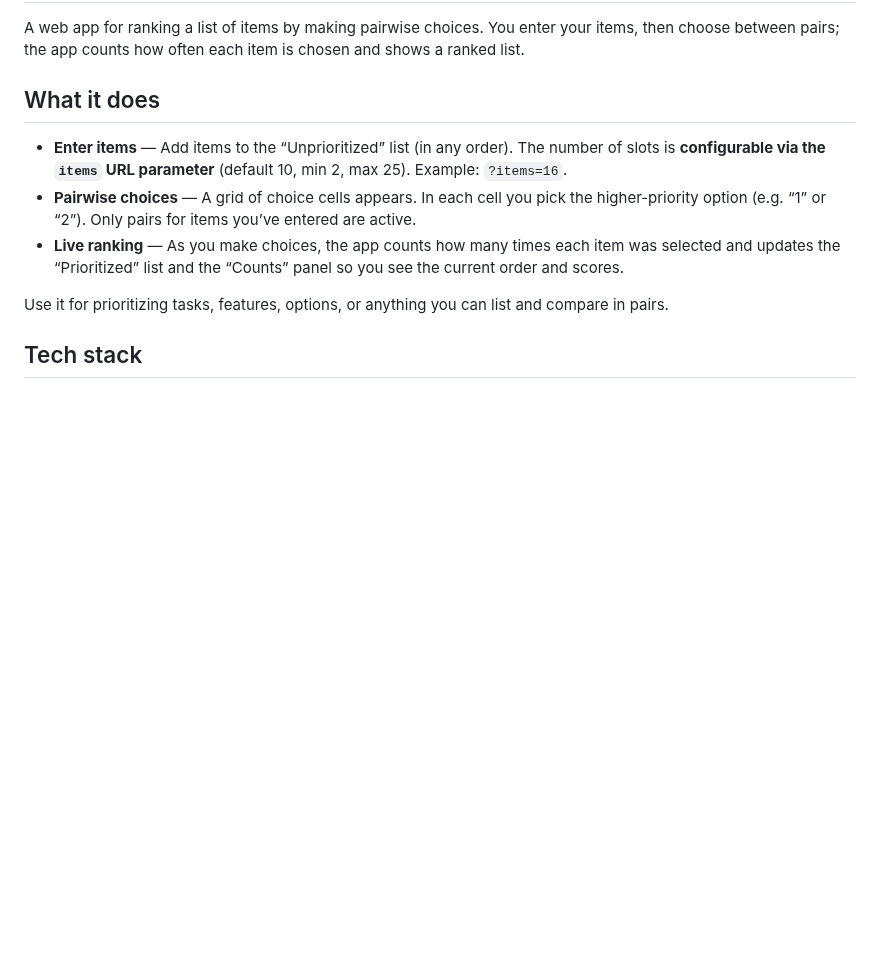
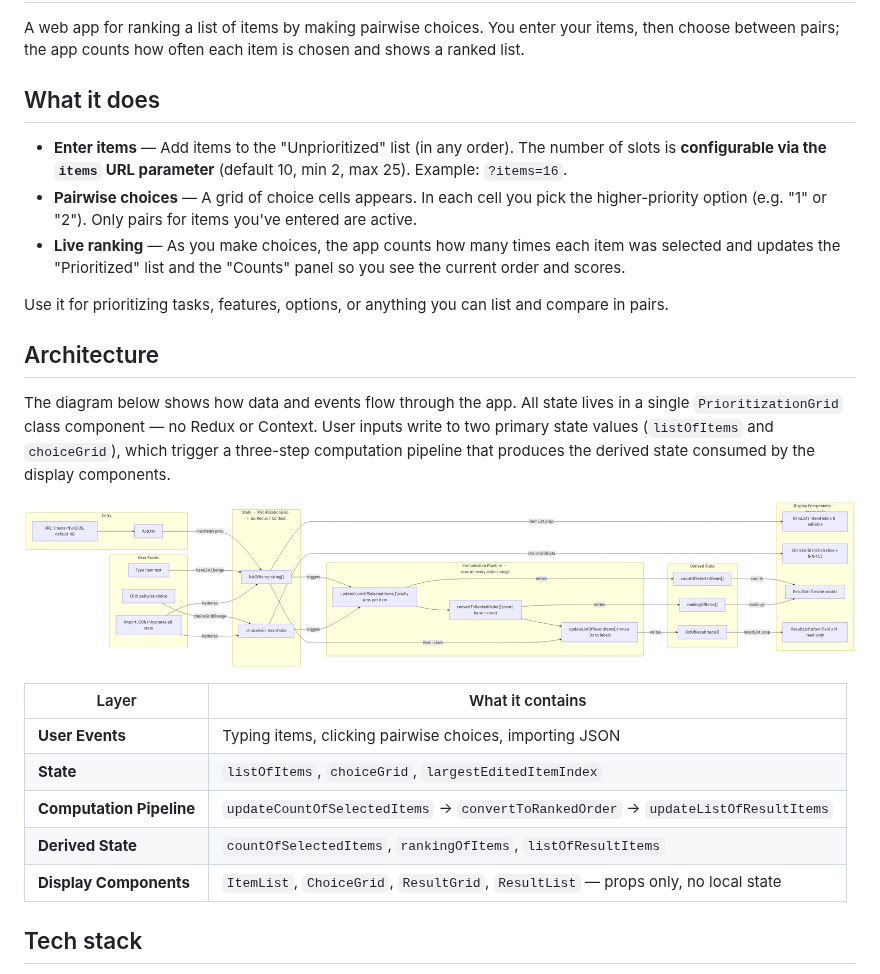
Before and after one commit to zFlux/prioritization-grid, a Markdown page: README.md, the part around one of its changes. GitHub-like rendering; pictures changed too: assets/prioritization-grid-flow.png (added); blank space fills up the shorter version.

Commit message:
Add architecture data/event flow diagram to README
Adds a new Architecture section with a data/event flow diagram showing
how state, the computation pipeline, and display components relate.
The diagram is stored in assets/prioritization-grid-flow.png.

Co-Authored-By: Claude Sonnet 4.6 <noreply@anthropic.com>

```diff
--- a/README.md
+++ b/README.md
@@ -4,11 +4,25 @@ A web app for ranking a list of items by making pairwise choices. You enter your
 
 ## What it does
 
-- **Enter items** — Add items to the “Unprioritized” list (in any order). The number of slots is **configurable via the `items` URL parameter** (default 10, min 2, max 25). Example: `?items=16`.
-- **Pairwise choices** — A grid of choice cells appears. In each cell you pick the higher-priority option (e.g. “1” or “2”). Only pairs for items you’ve entered are active.
-- **Live ranking** — As you make choices, the app counts how many times each item was selected and updates the “Prioritized” list and the “Counts” panel so you see the current order and scores.
+- **Enter items** — Add items to the "Unprioritized" list (in any order). The number of slots is **configurable via the `items` URL parameter** (default 10, min 2, max 25). Example: `?items=16`.
+- **Pairwise choices** — A grid of choice cells appears. In each cell you pick the higher-priority option (e.g. "1" or "2"). Only pairs for items you've entered are active.
+- **Live ranking** — As you make choices, the app counts how many times each item was selected and updates the "Prioritized" list and the "Counts" panel so you see the current order and scores.
 
 Use it for prioritizing tasks, features, options, or anything you can list and compare in pairs.
+
+## Architecture
+
+The diagram below shows how data and events flow through the app. All state lives in a single `PrioritizationGrid` class component — no Redux or Context. User inputs write to two primary state values (`listOfItems` and `choiceGrid`), which trigger a three-step computation pipeline that produces the derived state consumed by the display components.
+
+![Data and event flow diagram](./assets/prioritization-grid-flow.png)
+
+| Layer | What it contains |
+|---|---|
+| **User Events** | Typing items, clicking pairwise choices, importing JSON |
+| **State** | `listOfItems`, `choiceGrid`, `largestEditedItemIndex` |
+| **Computation Pipeline** | `updateCountOfSelectedItems` → `convertToRankedOrder` → `updateListOfResultItems` |
+| **Derived State** | `countOfSelectedItems`, `rankingOfItems`, `listOfResultItems` |
+| **Display Components** | `ItemList`, `ChoiceGrid`, `ResultGrid`, `ResultList` — props only, no local state |
 
 ## Tech stack
 
```
Also changed, not shown: other parts of README.md (+3 -3 lines).
